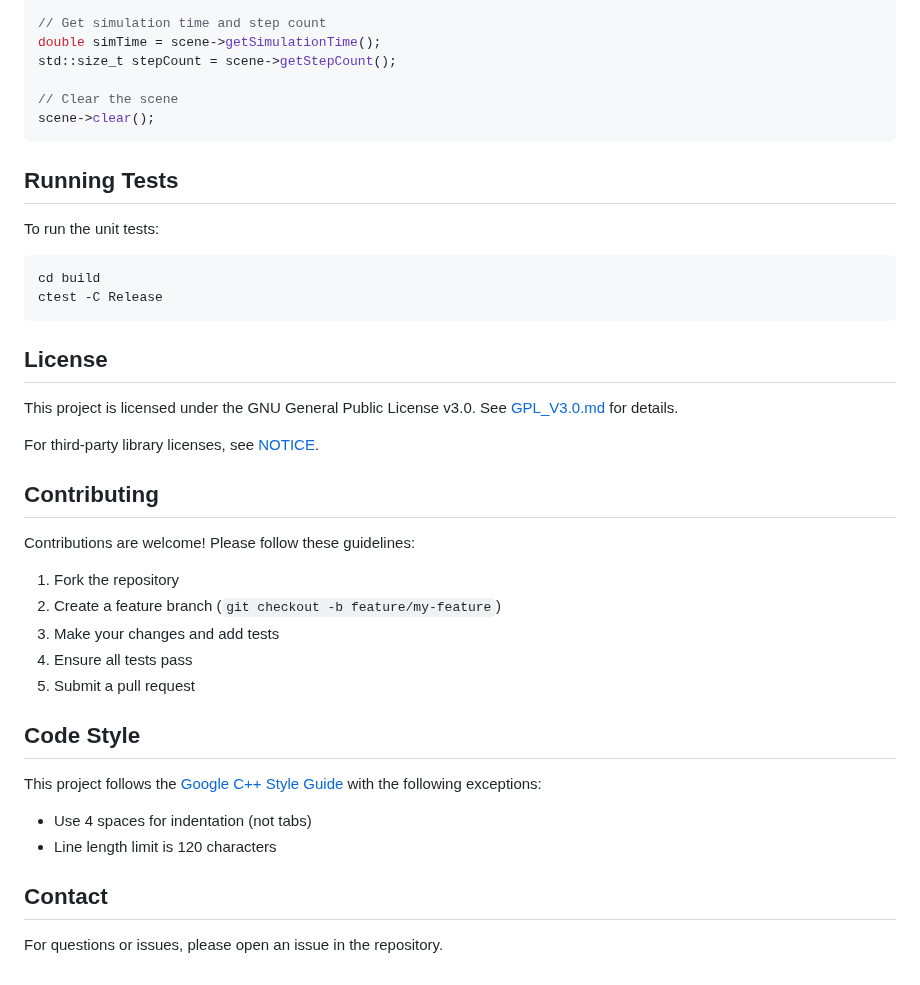
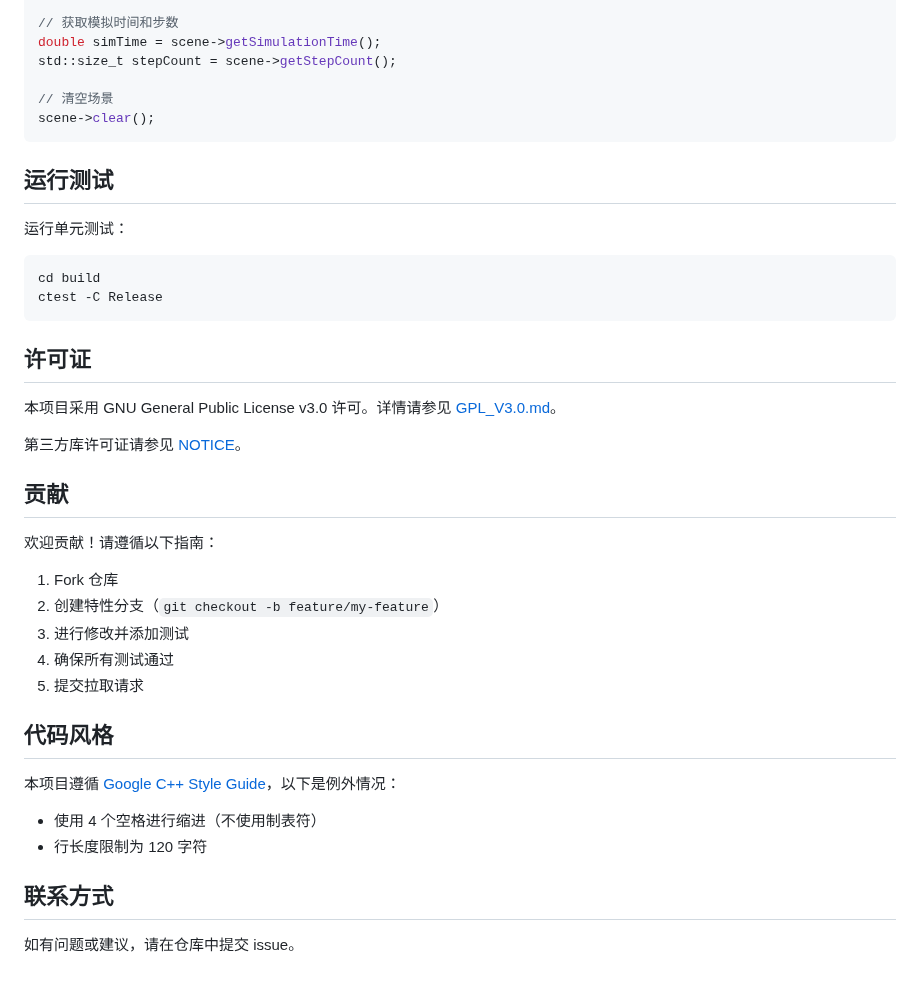
Before and after one commit to YJHScenery/Egret-Physics, a Markdown page: README.md, the part around one of its changes. GitHub-like rendering.

````diff
--- a/README.md
+++ b/README.md
@@ -152,45 +158,45 @@ scene->setConstraintEnabled(pendulumId, false);
 Eigen::Vector3d pos = scene->getBodyPosition(sphereId).value_or({0, 0, 0});
 scene->setBodyPosition(sphereId, {0, 20, 0});
 
-// Get simulation time and step count
+// 获取模拟时间和步数
 double simTime = scene->getSimulationTime();
 std::size_t stepCount = scene->getStepCount();
 
-// Clear the scene
+// 清空场景
 scene->clear();
 ```
 
-## Running Tests
+## 运行测试
 
-To run the unit tests:
+运行单元测试：
 
 ```bash
 cd build
 ctest -C Release
 ```
 
-## License
+## 许可证
 
-This project is licensed under the GNU General Public License v3.0. See [GPL_V3.0.md](GPL_V3.0.md) for details.
+本项目采用 GNU General Public License v3.0 许可。详情请参见 [GPL_V3.0.md](GPL_V3.0.md)。
 
-For third-party library licenses, see [NOTICE](NOTICE).
+第三方库许可证请参见 [NOTICE](NOTICE)。
 
-## Contributing
+## 贡献
 
-Contributions are welcome! Please follow these guidelines:
+欢迎贡献！请遵循以下指南：
 
-1. Fork the repository
-2. Create a feature branch (`git checkout -b feature/my-feature`)
-3. Make your changes and add tests
-4. Ensure all tests pass
-5. Submit a pull request
+1. Fork 仓库
+2. 创建特性分支（`git checkout -b feature/my-feature`）
+3. 进行修改并添加测试
+4. 确保所有测试通过
+5. 提交拉取请求
 
-## Code Style
+## 代码风格
 
-This project follows the [Google C++ Style Guide](https://google.github.io/styleguide/cppguide.html) with the following exceptions:
-- Use 4 spaces for indentation (not tabs)
-- Line length limit is 120 characters
+本项目遵循 [Google C++ Style Guide](https://google.github.io/styleguide/cppguide.html)，以下是例外情况：
+- 使用 4 个空格进行缩进（不使用制表符）
+- 行长度限制为 120 字符
 
-## Contact
+## 联系方式
 
-For questions or issues, please open an issue in the repository.
+如有问题或建议，请在仓库中提交 issue。
````
Also changed, not shown: other parts of README.md (+64 -58 lines), README.assets/PhysicsModel_InheritanceChain.png (added), 4 other files.
